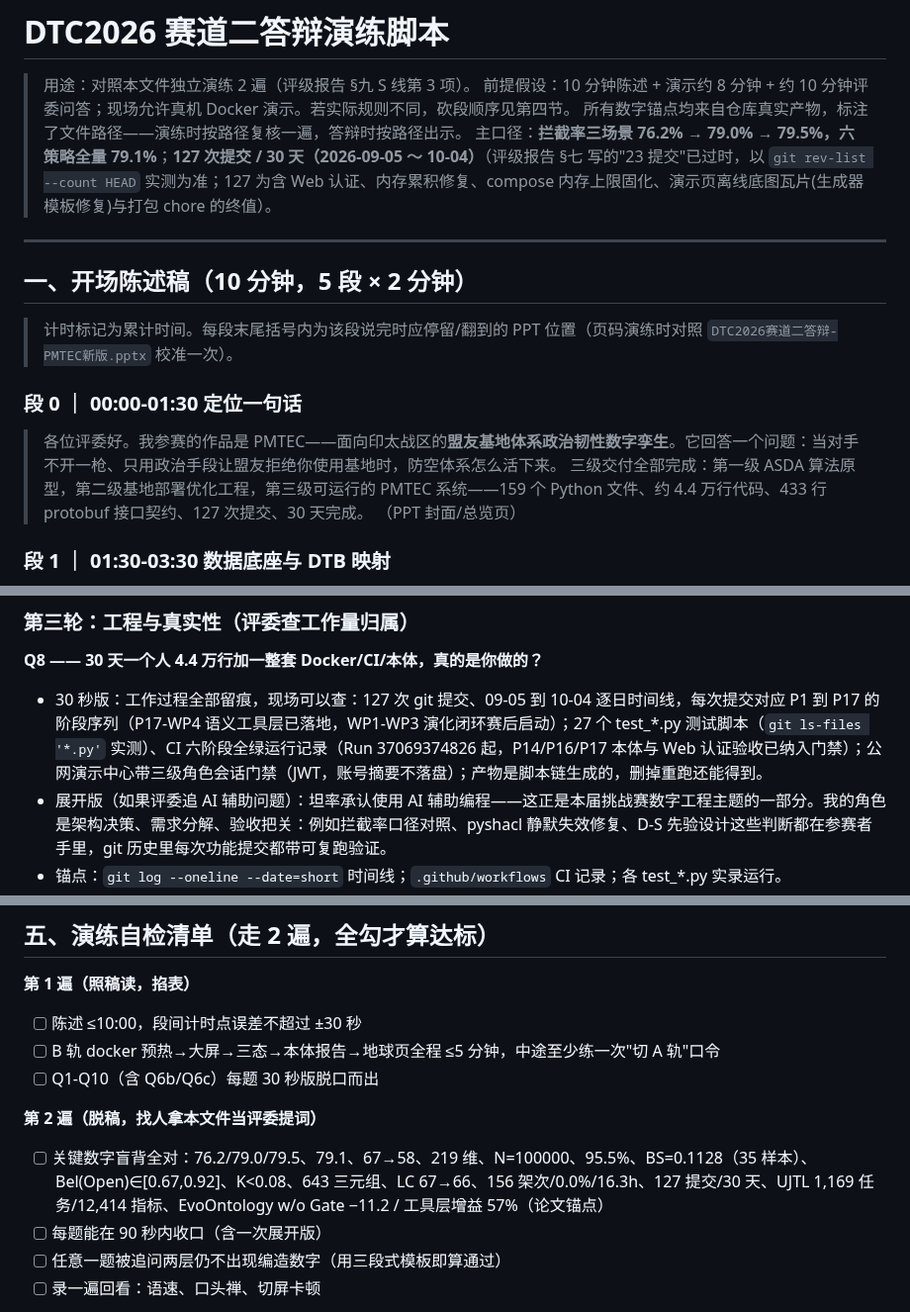
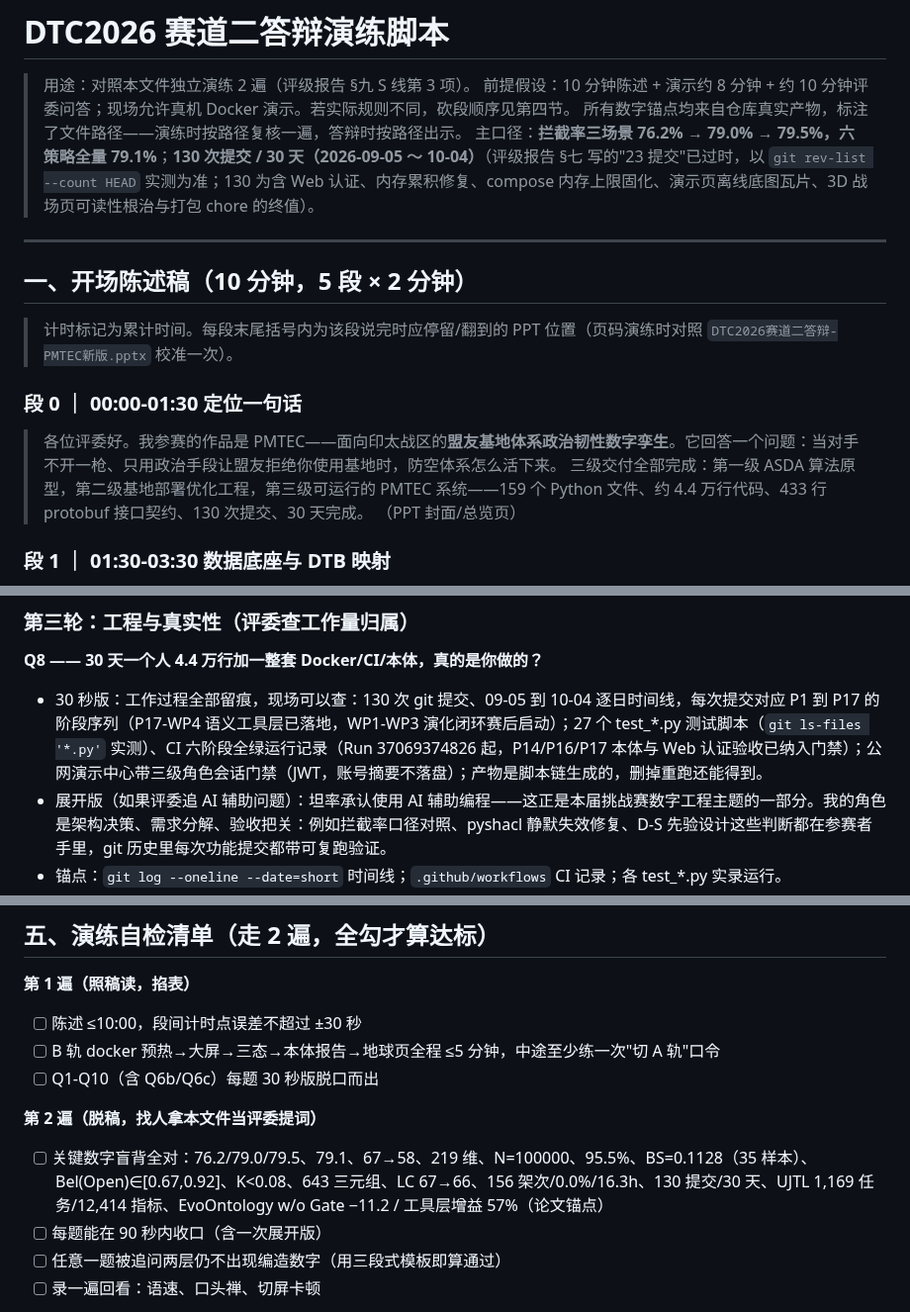
Before and after one commit to yigenfeng0707-netizen/pmtec-dtc2026, a Markdown page: 答辩演练脚本-DTC2026.md, 3 parts joined by grey strips. Shown at 99% size. GitHub-like rendering.

Commit message:
docs: 口径终值收敛 127→130 — 3D 战场页可读性根治纳入; PPT 等长换 2 对

```diff
--- a/答辩演练脚本-DTC2026.md
+++ b/答辩演练脚本-DTC2026.md
@@ -3,7 +3,7 @@
 > 用途：对照本文件独立演练 2 遍（评级报告 §九 S 线第 3 项）。
 > 前提假设：10 分钟陈述 + 演示约 8 分钟 + 约 10 分钟评委问答；现场允许真机 Docker 演示。若实际规则不同，砍段顺序见第四节。
 > 所有数字锚点均来自仓库真实产物，标注了文件路径——演练时按路径复核一遍，答辩时按路径出示。
-> 主口径：**拦截率三场景 76.2% → 79.0% → 79.5%，六策略全量 79.1%**；**127 次提交 / 30 天（2026-09-05 ～ 10-04）**（评级报告 §七 写的"23 提交"已过时，以 `git rev-list --count HEAD` 实测为准；127 为含 Web 认证、内存累积修复、compose 内存上限固化、演示页离线底图瓦片(生成器模板修复)与打包 chore 的终值）。
+> 主口径：**拦截率三场景 76.2% → 79.0% → 79.5%，六策略全量 79.1%**；**130 次提交 / 30 天（2026-09-05 ～ 10-04）**（评级报告 §七 写的"23 提交"已过时，以 `git rev-list --count HEAD` 实测为准；130 为含 Web 认证、内存累积修复、compose 内存上限固化、演示页离线底图瓦片、3D 战场页可读性根治与打包 chore 的终值）。
 
 ---
 
@@ -14,7 +14,7 @@
 ### 段 0 ｜ 00:00-01:30 定位一句话
 
 > 各位评委好。我参赛的作品是 PMTEC——面向印太战区的**盟友基地体系政治韧性数字孪生**。它回答一个问题：当对手不开一枪、只用政治手段让盟友拒绝你使用基地时，防空体系怎么活下来。
-> 三级交付全部完成：第一级 ASDA 算法原型，第二级基地部署优化工程，第三级可运行的 PMTEC 系统——159 个 Python 文件、约 4.4 万行代码、433 行 protobuf 接口契约、127 次提交、30 天完成。
+> 三级交付全部完成：第一级 ASDA 算法原型，第二级基地部署优化工程，第三级可运行的 PMTEC 系统——159 个 Python 文件、约 4.4 万行代码、433 行 protobuf 接口契约、130 次提交、30 天完成。
 > （PPT 封面/总览页）
 
 ### 段 1 ｜ 01:30-03:30 数据底座与 DTB 映射
@@ -138,7 +138,7 @@
 ### 第三轮：工程与真实性（评委查工作量归属）
 
 **Q8 —— 30 天一个人 4.4 万行加一整套 Docker/CI/本体，真的是你做的？**
-- 30 秒版：工作过程全部留痕，现场可以查：127 次 git 提交、09-05 到 10-04 逐日时间线，每次提交对应 P1 到 P17 的阶段序列（P17-WP4 语义工具层已落地，WP1-WP3 演化闭环赛后启动）；27 个 test_*.py 测试脚本（`git ls-files '*.py'` 实测）、CI 六阶段全绿运行记录（Run 37069374826 起，P14/P16/P17 本体与 Web 认证验收已纳入门禁）；公网演示中心带三级角色会话门禁（JWT，账号摘要不落盘）；产物是脚本链生成的，删掉重跑还能得到。
+- 30 秒版：工作过程全部留痕，现场可以查：130 次 git 提交、09-05 到 10-04 逐日时间线，每次提交对应 P1 到 P17 的阶段序列（P17-WP4 语义工具层已落地，WP1-WP3 演化闭环赛后启动）；27 个 test_*.py 测试脚本（`git ls-files '*.py'` 实测）、CI 六阶段全绿运行记录（Run 37069374826 起，P14/P16/P17 本体与 Web 认证验收已纳入门禁）；公网演示中心带三级角色会话门禁（JWT，账号摘要不落盘）；产物是脚本链生成的，删掉重跑还能得到。
 - 展开版（如果评委追 AI 辅助问题）：坦率承认使用 AI 辅助编程——这正是本届挑战赛数字工程主题的一部分。我的角色是架构决策、需求分解、验收把关：例如拦截率口径对照、pyshacl 静默失效修复、D-S 先验设计这些判断都在参赛者手里，git 历史里每次功能提交都带可复跑验证。
 - 锚点：`git log --oneline --date=short` 时间线；`.github/workflows` CI 记录；各 test_*.py 实录运行。
 - 红线：**不谎称纯手敲**。被抽查看出破绽的代价远大于"AI 辅助+人负责"的诚实口径。
@@ -178,7 +178,7 @@
 - [ ] Q1-Q10（含 Q6b/Q6c）每题 30 秒版脱口而出
 
 **第 2 遍（脱稿，找人拿本文件当评委提词）**
-- [ ] 关键数字盲背全对：76.2/79.0/79.5、79.1、67→58、219 维、N=100000、95.5%、BS=0.1128（35 样本）、Bel(Open)∈[0.67,0.92]、K<0.08、643 三元组、LC 67→66、156 架次/0.0%/16.3h、127 提交/30 天、UJTL 1,169 任务/12,414 指标、EvoOntology w/o Gate −11.2 / 工具层增益 57%（论文锚点）
+- [ ] 关键数字盲背全对：76.2/79.0/79.5、79.1、67→58、219 维、N=100000、95.5%、BS=0.1128（35 样本）、Bel(Open)∈[0.67,0.92]、K<0.08、643 三元组、LC 67→66、156 架次/0.0%/16.3h、130 提交/30 天、UJTL 1,169 任务/12,414 指标、EvoOntology w/o Gate −11.2 / 工具层增益 57%（论文锚点）
 - [ ] 每题能在 90 秒内收口（含一次展开版）
 - [ ] 任意一题被追问两层仍不出现编造数字（用三段式模板即算通过）
 - [ ] 录一遍回看：语速、口头禅、切屏卡顿
```
